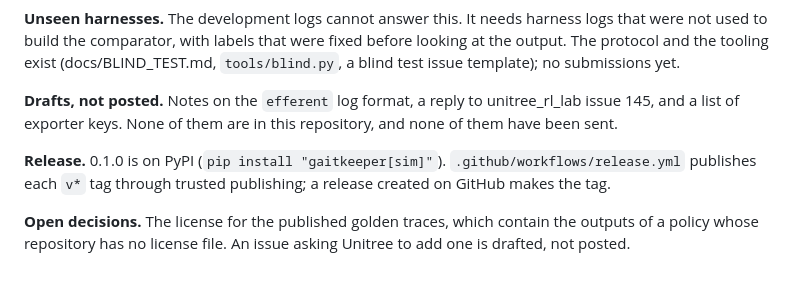
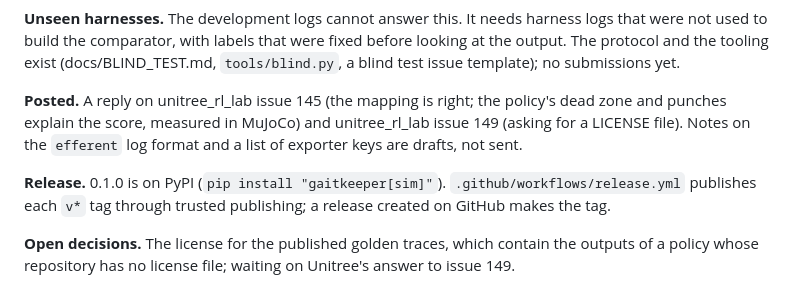
Before and after one commit to dundysm/gaitkeeper, a Markdown page: STATUS.md, the part around the change. GitHub-like rendering.

Commit message:
STATUS: issues 145 and 149 are posted

```diff
--- a/STATUS.md
+++ b/STATUS.md
@@ -217,14 +217,15 @@ were fixed before looking at the output. The protocol and the tooling exist
 (docs/BLIND_TEST.md, `tools/blind.py`, a blind test issue template); no
 submissions yet.
 
-**Drafts, not posted.** Notes on the `efferent` log format, a reply to
-unitree_rl_lab issue 145, and a list of exporter keys. None of them are in
-this repository, and none of them have been sent.
+**Posted.** A reply on unitree_rl_lab issue 145 (the mapping is right; the
+policy's dead zone and punches explain the score, measured in MuJoCo) and
+unitree_rl_lab issue 149 (asking for a LICENSE file). Notes on the `efferent`
+log format and a list of exporter keys are drafts, not sent.
 
 **Release.** 0.1.0 is on PyPI (`pip install "gaitkeeper[sim]"`).
 `.github/workflows/release.yml` publishes each `v*` tag through trusted
 publishing; a release created on GitHub makes the tag.
 
 **Open decisions.** The license for the published golden traces, which
-contain the outputs of a policy whose repository has no license file. An
-issue asking Unitree to add one is drafted, not posted.
+contain the outputs of a policy whose repository has no license file;
+waiting on Unitree's answer to issue 149.
```
